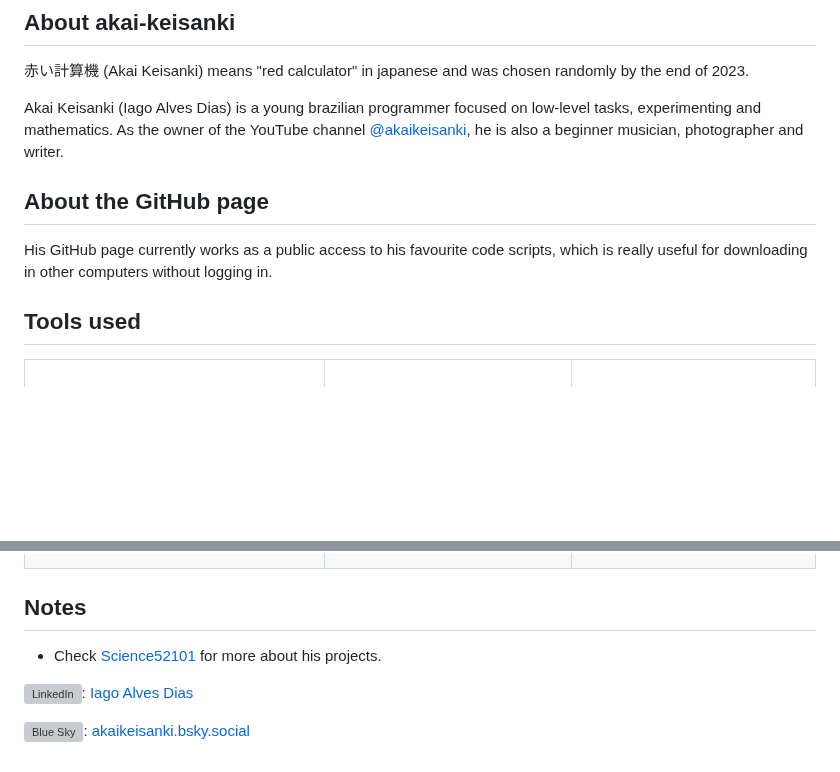
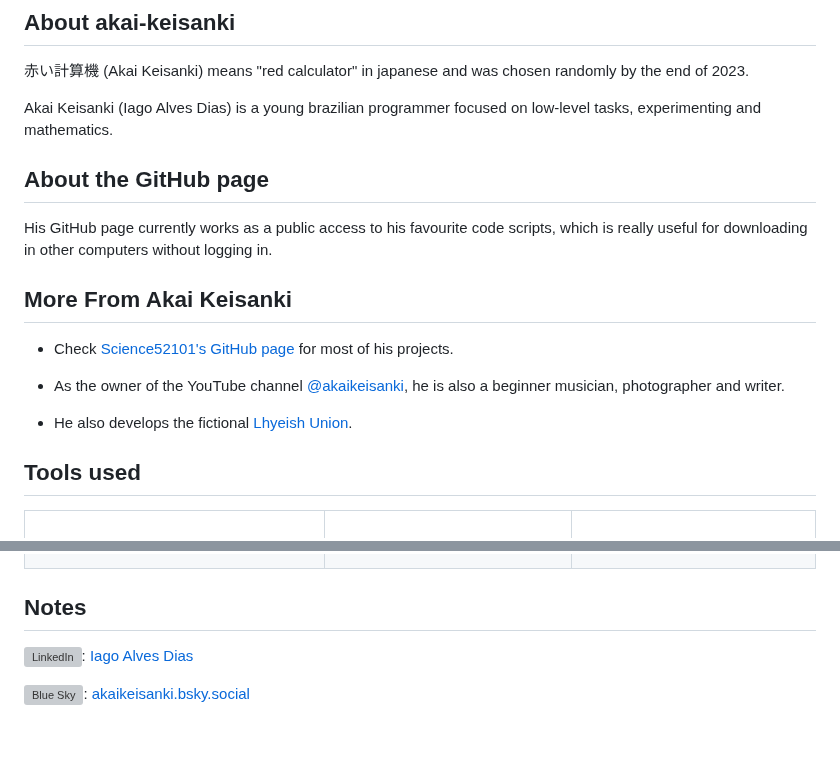
Before and after one commit to akai-keisanki/akai-keisanki, a Markdown page: README.md, 2 parts joined by grey strips. Drawn GitHub-style; blank space fills up the shorter version; grey boxes are pictures that could not be loaded.

```diff
--- a/README.md
+++ b/README.md
@@ -5,11 +5,18 @@
 赤い計算機 (Akai Keisanki) means "red calculator" in japanese and was chosen randomly by the end of 2023.
 
 Akai Keisanki (Iago Alves Dias) is a young brazilian programmer focused on low-level tasks, experimenting and mathematics.
-As the owner of the YouTube channel [@akaikeisanki](https://www.youtube.com/@akaikeisanki), he is also a beginner musician, photographer and writer.
 
 ## About the GitHub page
 
 His GitHub page currently works as a public access to his favourite code scripts, which is really useful for downloading in other computers without logging in.
+
+## More From Akai Keisanki
+
+- Check [Science52101's GitHub page](https://science52101.github.io/) for most of his projects.
+
+- As the owner of the YouTube channel [@akaikeisanki](https://www.youtube.com/@akaikeisanki), he is also a beginner musician, photographer and writer.
+
+- He also develops the fictional [Lhyeish Union](https://sites.google.com/view/lhyeish-union/start?authuser=6).
 
 ## Tools used
 
@@ -86,8 +93,6 @@ His GitHub page currently works as a public access to his favourite code scripts
 
 ## Notes
 
-- Check [Science52101](https://science52101.github.io/) for more about his projects.
-
 <img src="https://cdn.jsdelivr.net/gh/devicons/devicon/icons/linkedin/linkedin-original.svg" alt="LinkedIn" width="20" heigth="20"/>: [Iago Alves Dias](https://www.linkedin.com/in/iago-alves-dias-4426a6269)
 
 <img src="https://raw.githubusercontent.com/bluesky-social/social-app/refs/heads/main/bskyweb/static/favicon.png" alt="Blue Sky" width="20" heigth="20"/>: [akaikeisanki.bsky.social](https://bsky.app/profile/akaikeisanki.bsky.social)
```
